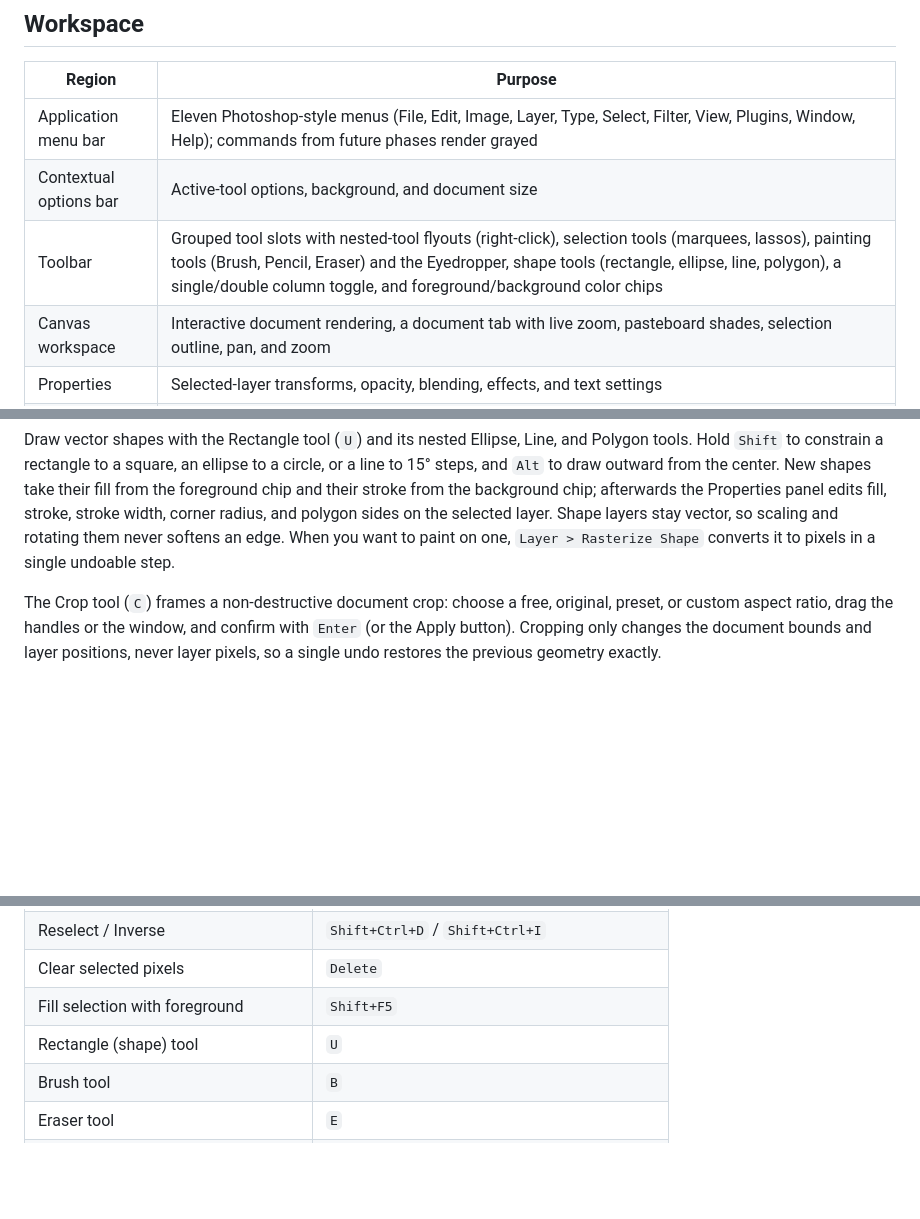
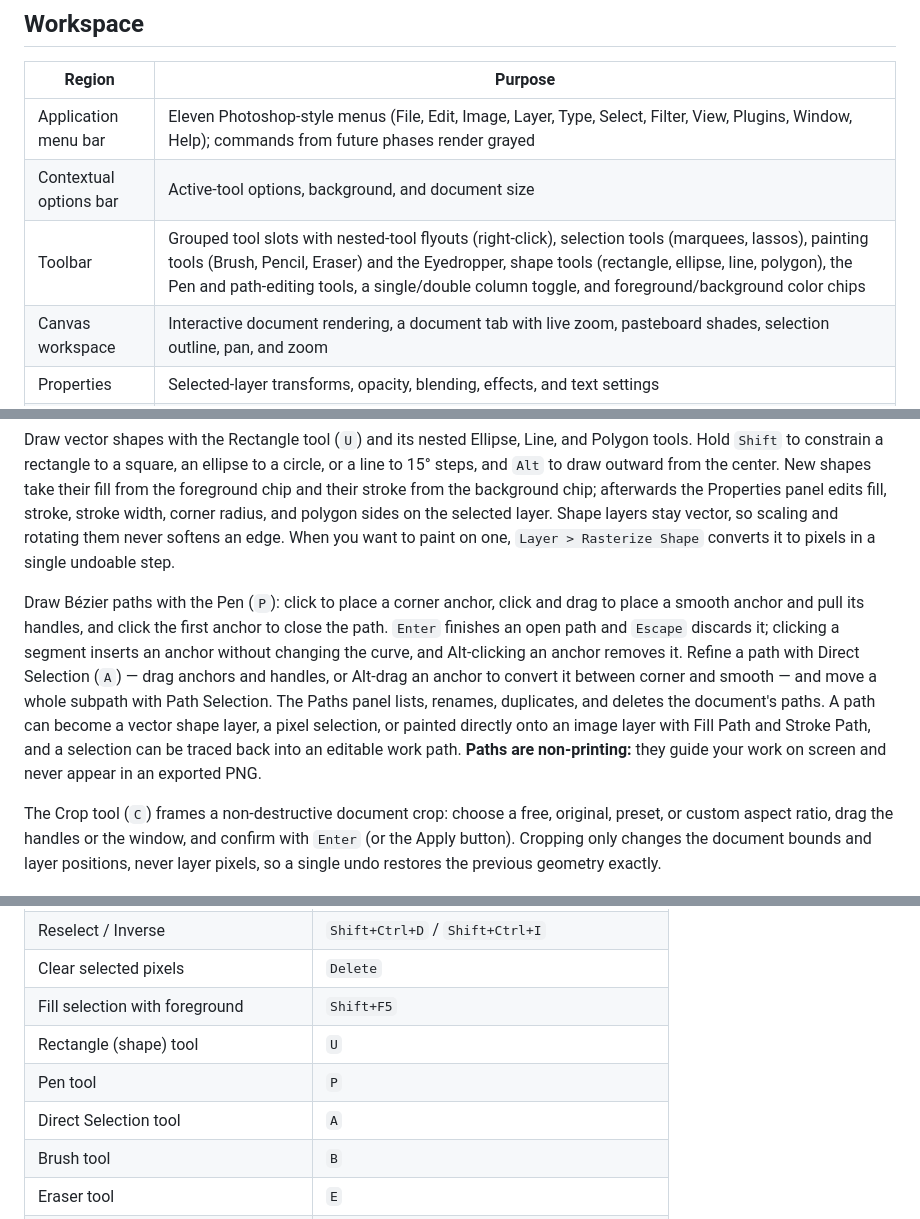
Before and after one commit to Noobiez16/TransparencyMinimalist, a Markdown page: README.md, 3 parts joined by grey strips. Rendered like a GitHub page; blank space fills up the shorter version.

Commit message:
docs: document the pen tool and paths panel and record 3.6.0

```diff
--- a/README.md
+++ b/README.md
@@ -20,7 +20,7 @@ Transparency is a browser-based layer image editor with a Photoshop-style spatia
 |---|---|
 | Application menu bar | Eleven Photoshop-style menus (File, Edit, Image, Layer, Type, Select, Filter, View, Plugins, Window, Help); commands from future phases render grayed |
 | Contextual options bar | Active-tool options, background, and document size |
-| Toolbar | Grouped tool slots with nested-tool flyouts (right-click), selection tools (marquees, lassos), painting tools (Brush, Pencil, Eraser) and the Eyedropper, shape tools (rectangle, ellipse, line, polygon), a single/double column toggle, and foreground/background color chips |
+| Toolbar | Grouped tool slots with nested-tool flyouts (right-click), selection tools (marquees, lassos), painting tools (Brush, Pencil, Eraser) and the Eyedropper, shape tools (rectangle, ellipse, line, polygon), the Pen and path-editing tools, a single/double column toggle, and foreground/background color chips |
 | Canvas workspace | Interactive document rendering, a document tab with live zoom, pasteboard shades, selection outline, pan, and zoom |
 | Properties | Selected-layer transforms, opacity, blending, effects, and text settings |
 | Layers / History | Layer stack management and reversible command navigation, tabbed with grayed Channels and Paths slots |
@@ -38,6 +38,8 @@ Paint with the Brush (`B`), Pencil, or Eraser (`E`) on any image layer: each str
 Limit edits to part of the canvas with a selection. Drag a rectangular or elliptical marquee (`M`), or trace a region with the freehand or polygonal lasso (`L`); hold `Shift` while dragging to add to the selection, `Alt` to subtract, and both to intersect, or pick a mode in the options bar. A dashed marching-ants outline marks the active selection. While one is live, brush, pencil, and eraser strokes affect only the pixels inside it, `Delete` clears them, `Shift+F5` fills them with the foreground color, and `Image > Crop to Selection` trims the document to the selection bounds. The Select menu offers Select All (`Ctrl+A`), Deselect (`Ctrl+D`), Reselect (`Shift+Ctrl+D`), and Inverse (`Shift+Ctrl+I`). Every selection change is a single undoable step.
 
 Draw vector shapes with the Rectangle tool (`U`) and its nested Ellipse, Line, and Polygon tools. Hold `Shift` to constrain a rectangle to a square, an ellipse to a circle, or a line to 15° steps, and `Alt` to draw outward from the center. New shapes take their fill from the foreground chip and their stroke from the background chip; afterwards the Properties panel edits fill, stroke, stroke width, corner radius, and polygon sides on the selected layer. Shape layers stay vector, so scaling and rotating them never softens an edge. When you want to paint on one, `Layer > Rasterize Shape` converts it to pixels in a single undoable step.
+
+Draw Bézier paths with the Pen (`P`): click to place a corner anchor, click and drag to place a smooth anchor and pull its handles, and click the first anchor to close the path. `Enter` finishes an open path and `Escape` discards it; clicking a segment inserts an anchor without changing the curve, and Alt-clicking an anchor removes it. Refine a path with Direct Selection (`A`) — drag anchors and handles, or Alt-drag an anchor to convert it between corner and smooth — and move a whole subpath with Path Selection. The Paths panel lists, renames, duplicates, and deletes the document's paths. A path can become a vector shape layer, a pixel selection, or painted directly onto an image layer with Fill Path and Stroke Path, and a selection can be traced back into an editable work path. **Paths are non-printing:** they guide your work on screen and never appear in an exported PNG.
 
 The Crop tool (`C`) frames a non-destructive document crop: choose a free, original, preset, or custom aspect ratio, drag the handles or the window, and confirm with `Enter` (or the Apply button). Cropping only changes the document bounds and layer positions, never layer pixels, so a single undo restores the previous geometry exactly.
 
@@ -76,6 +78,8 @@ npm run build
 | Clear selected pixels | `Delete` |
 | Fill selection with foreground | `Shift+F5` |
 | Rectangle (shape) tool | `U` |
+| Pen tool | `P` |
+| Direct Selection tool | `A` |
 | Brush tool | `B` |
 | Eraser tool | `E` |
 | Eyedropper tool | `I` |
```
Also changed, not shown: docs/architecture.md (+4 -0 lines), docs/changelog.md (+6 -0 lines).
